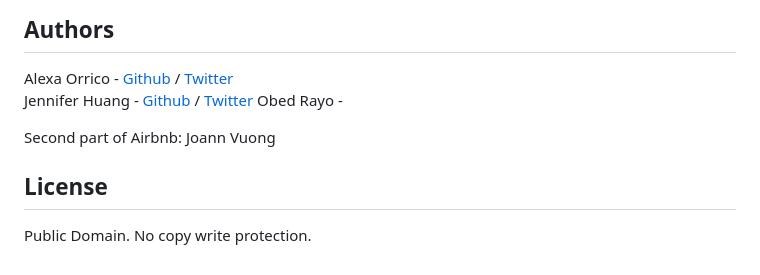
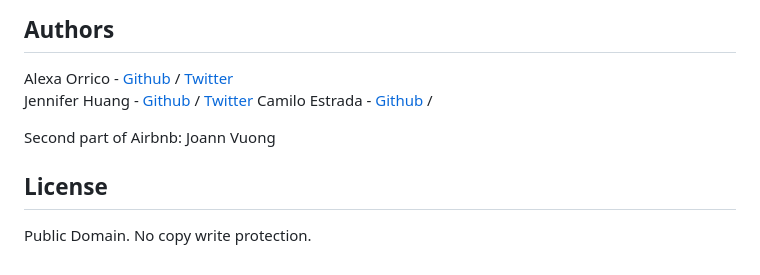
Before and after one commit to cestrad5/holbertonschool-AirBnB_clone_v3, a Markdown page: README.md, the part around the change. Rendered like a GitHub page.

```diff
--- a/README.md
+++ b/README.md
@@ -156,8 +156,10 @@ No known bugs at this time.
 ## Authors
 Alexa Orrico - [Github](https://github.com/alexaorrico) / [Twitter](https://twitter.com/alexa_orrico)
 Jennifer Huang - [Github](https://github.com/jhuang10123) / [Twitter](https://twitter.com/earthtojhuang)
-Obed Rayo -
+Camilo Estrada - [Github](https://github.com/cestrad5) /
 
 Second part of Airbnb: Joann Vuong
 ## License
 Public Domain. No copy write protection.
+
+##
```
